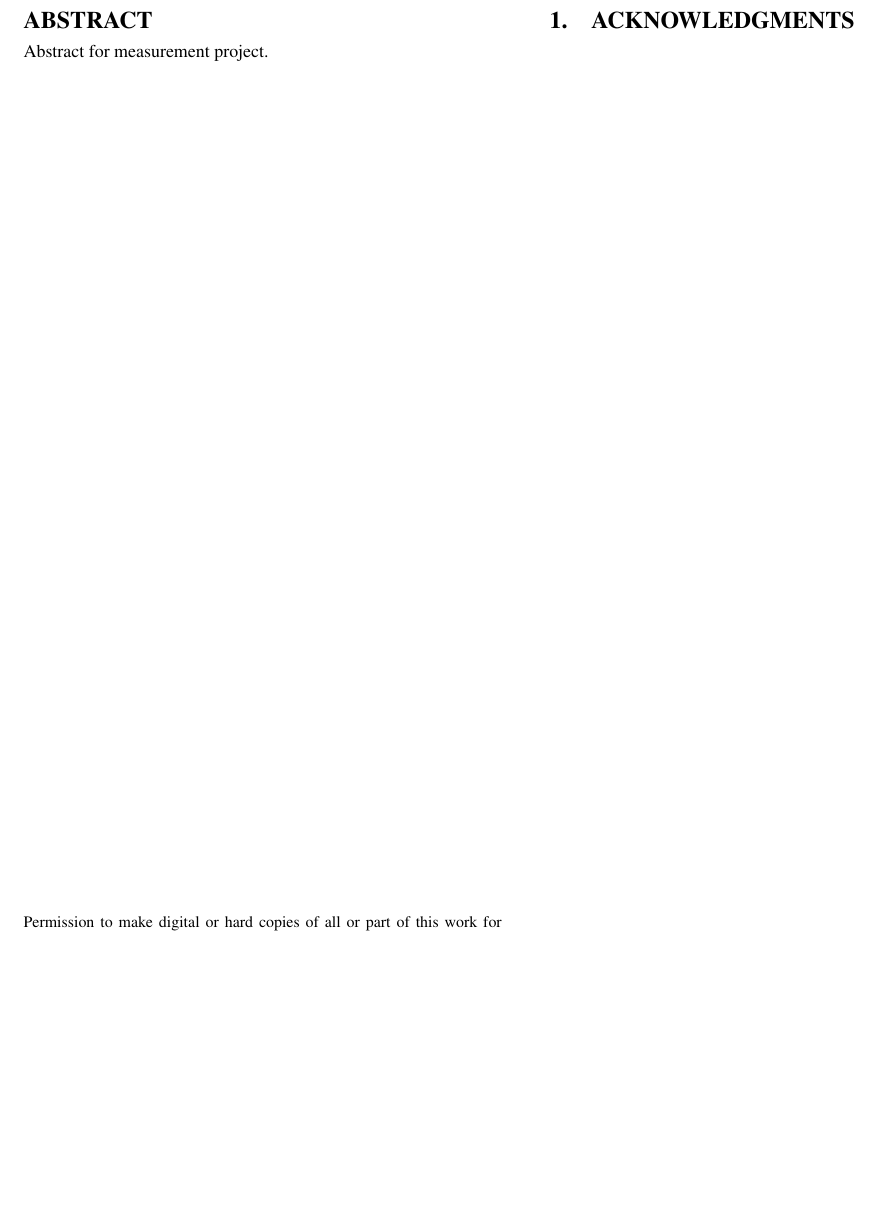
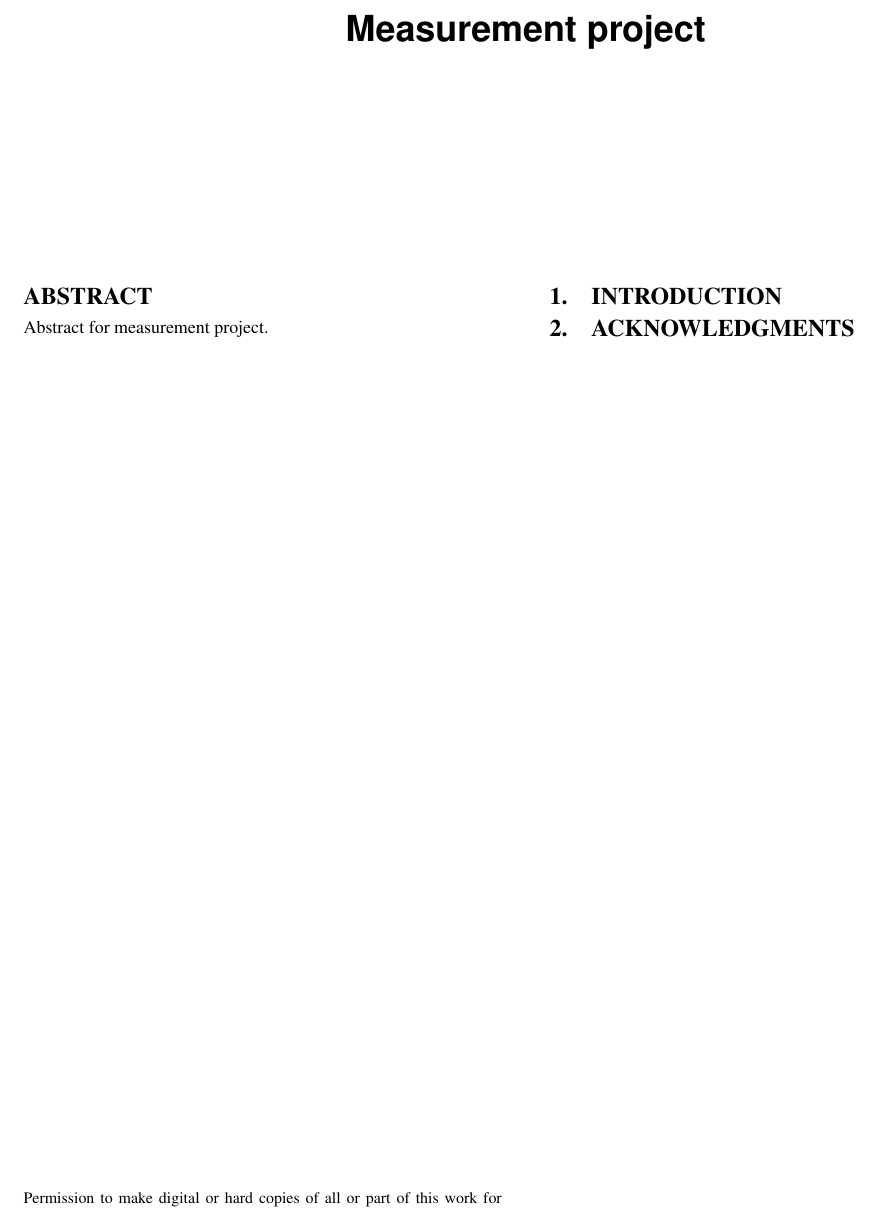
Before and after one commit to nebgnahz/CS268NetworkMeasurement, a LaTeX paper (doc/report/main.tex, which reads doc/report/intro.tex): part of the page, cut at the place of the change, the shorter picture padded with empty space. Compiled offline with pdfLaTeX.

Commit message:
stylizing main+section structure

```diff
--- /dev/null
+++ b/doc/report/intro.tex
@@ -0,0 +1,3 @@
+
+\section{Introduction}
+\label{sec:introduction}
--- a/doc/report/main.tex
+++ b/doc/report/main.tex
@@ -57,7 +57,7 @@ breaklinks=true,}
 \setlength{\pdfpageheight}{\paperheight}
 \setlength{\pdfpagewidth}{\paperwidth}
 
-\title{}
+\title{Measurement project}
 
 \author{
 }
@@ -81,7 +81,7 @@ Abstract for measurement project.
 % \keywords{Localization, Magneto-Inductive, Tracking, Virtual Zone}
 
 \vfill\eject
-
+\input{intro.tex}
 
 \section{Acknowledgments}
 
```
